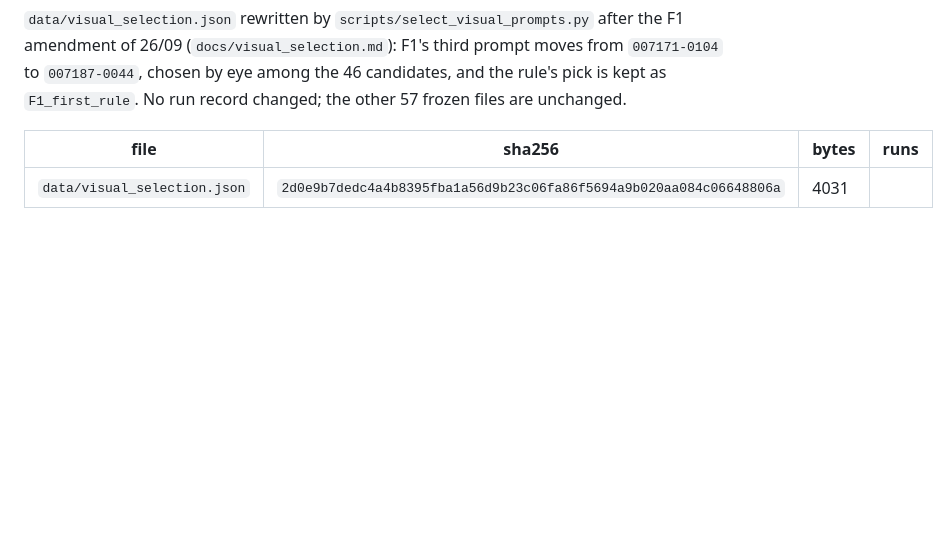
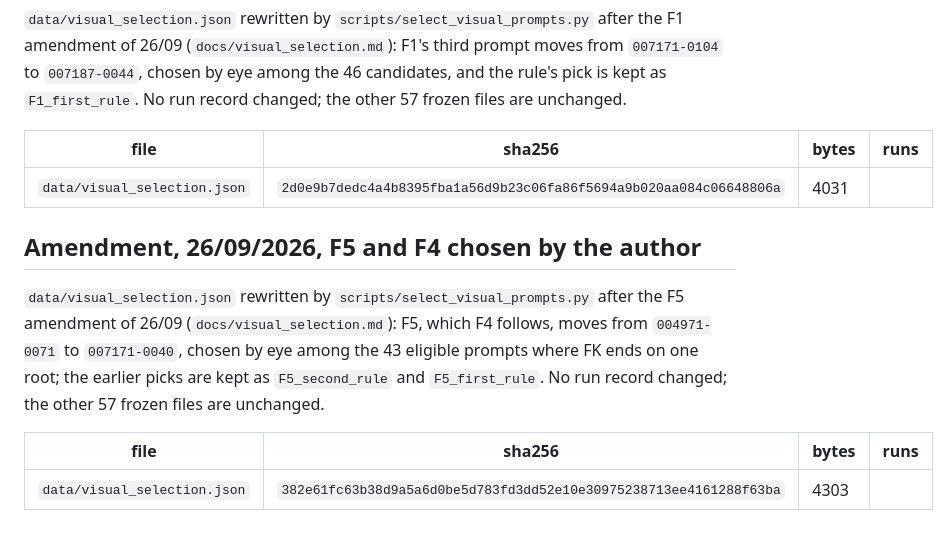
Before and after one commit to fogatogl/FK_steering_implementation, a Markdown page: docs/data_freeze.md, the part around the change. GitHub-like rendering; blank space fills up the shorter version.

```diff
--- a/docs/data_freeze.md
+++ b/docs/data_freeze.md
@@ -89,3 +89,14 @@ the other 57 frozen files are unchanged.
 | file | sha256 | bytes | runs |
 |---|---|---|---|
 | `data/visual_selection.json` | `2d0e9b7dedc4a4b8395fba1a56d9b23c06fa86f5694a9b020aa084c06648806a` | 4031 |  |
+
+## Amendment, 26/09/2026, F5 and F4 chosen by the author
+
+`data/visual_selection.json` rewritten by `scripts/select_visual_prompts.py` after the F5 amendment of
+26/09 (`docs/visual_selection.md`): F5, which F4 follows, moves from `004971-0071` to `007171-0040`,
+chosen by eye among the 43 eligible prompts where FK ends on one root; the earlier picks are kept as
+`F5_second_rule` and `F5_first_rule`. No run record changed; the other 57 frozen files are unchanged.
+
+| file | sha256 | bytes | runs |
+|---|---|---|---|
+| `data/visual_selection.json` | `382e61fc63b38d9a5a6d0be5d783fd3dd52e10e30975238713ee4161288f63ba` | 4303 |  |
```
Also changed, not shown: docs/visual_selection.md (+12 -0 lines), figures/f4_ancestry.png, 8 other files.
